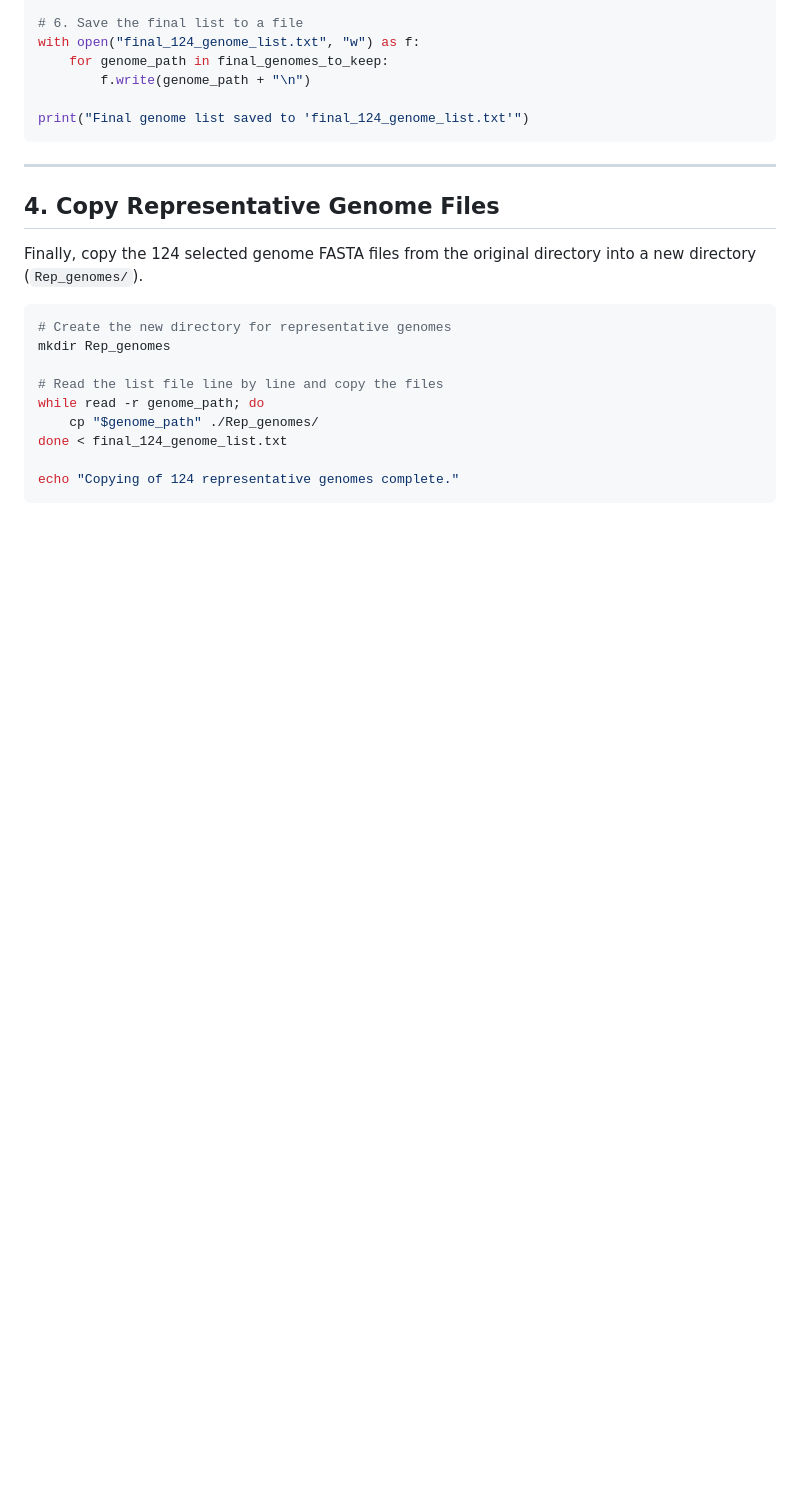
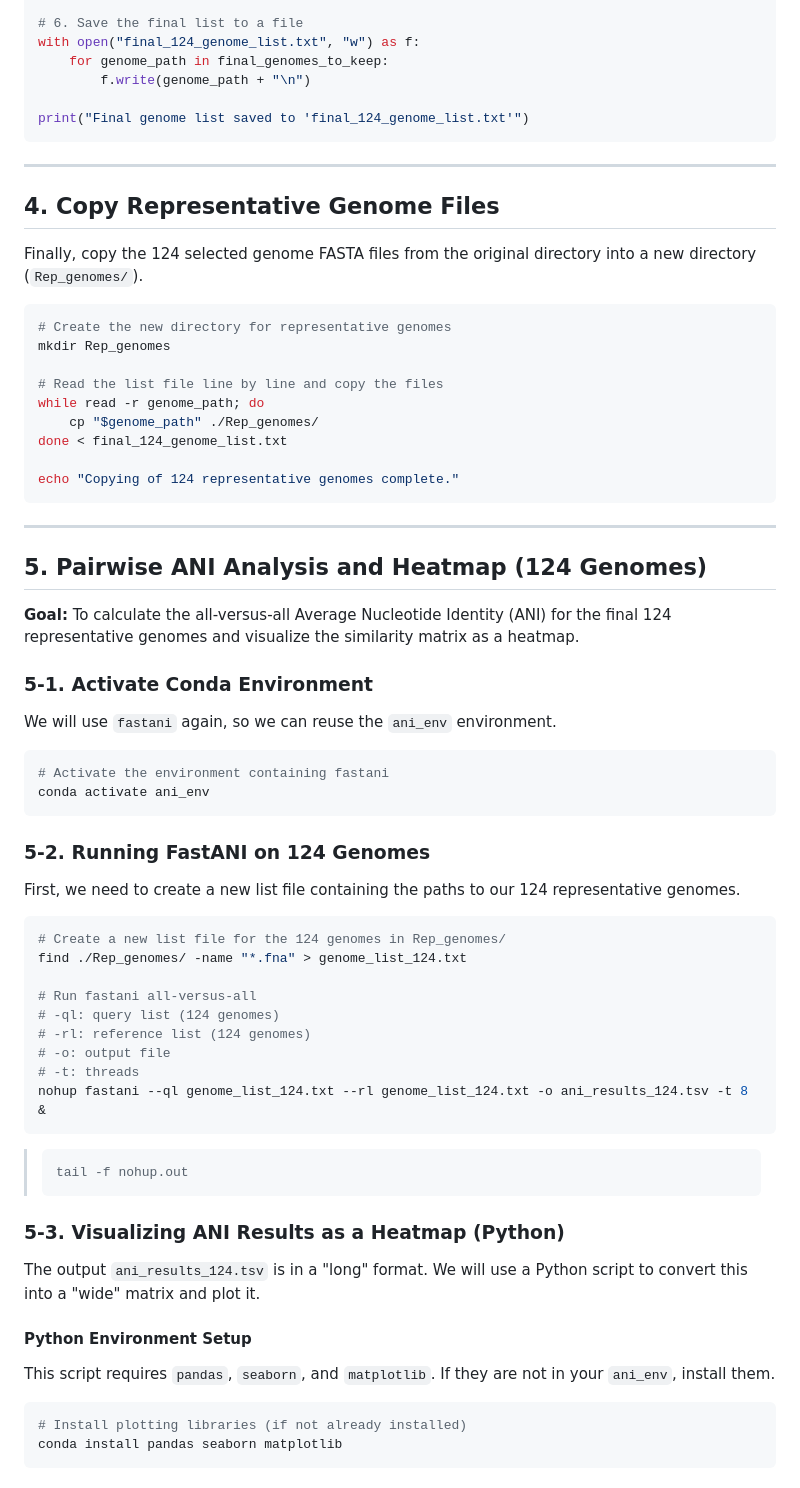
Before and after one commit to choilab/BTN707-CompGen, a Markdown page: 2025-Fall/khnam/Compgen_2025_khnam_Assignment.md, the part around the change printed below. GitHub-like rendering; blank space fills up the shorter version.

````diff
--- a/2025-Fall/khnam/Compgen_2025_khnam_Assignment.md
+++ b/2025-Fall/khnam/Compgen_2025_khnam_Assignment.md
@@ -165,3 +165,52 @@ done < final_124_genome_list.txt
 
 echo "Copying of 124 representative genomes complete."
 ```
+
+---
+
+## 5. Pairwise ANI Analysis and Heatmap (124 Genomes)
+
+**Goal:** To calculate the all-versus-all Average Nucleotide Identity (ANI) for the final 124 representative genomes and visualize the similarity matrix as a heatmap.
+
+### 5-1. Activate Conda Environment
+
+We will use `fastani` again, so we can reuse the `ani_env` environment.
+
+```bash
+# Activate the environment containing fastani
+conda activate ani_env
+```
+
+### 5-2. Running FastANI on 124 Genomes
+
+First, we need to create a new list file containing the paths to our 124 representative genomes.
+
+```bash
+# Create a new list file for the 124 genomes in Rep_genomes/
+find ./Rep_genomes/ -name "*.fna" > genome_list_124.txt
+
+# Run fastani all-versus-all
+# -ql: query list (124 genomes)
+# -rl: reference list (124 genomes)
+# -o: output file
+# -t: threads
+nohup fastani --ql genome_list_124.txt --rl genome_list_124.txt -o ani_results_124.tsv -t 8 &
+```
+
+> ```bash
+> tail -f nohup.out
+> ```
+
+### 5-3. Visualizing ANI Results as a Heatmap (Python)
+
+The output `ani_results_124.tsv` is in a "long" format. We will use a Python script to convert this into a "wide" matrix and plot it.
+
+#### Python Environment Setup
+
+This script requires `pandas`, `seaborn`, and `matplotlib`. If they are not in your `ani_env`, install them.
+
+```bash
+# Install plotting libraries (if not already installed)
+conda install pandas seaborn matplotlib
+```
+
````
Also changed, not shown: other parts of 2025-Fall/khnam/Compgen_2025_khnam_Assignment.md (+90 -0 lines).
